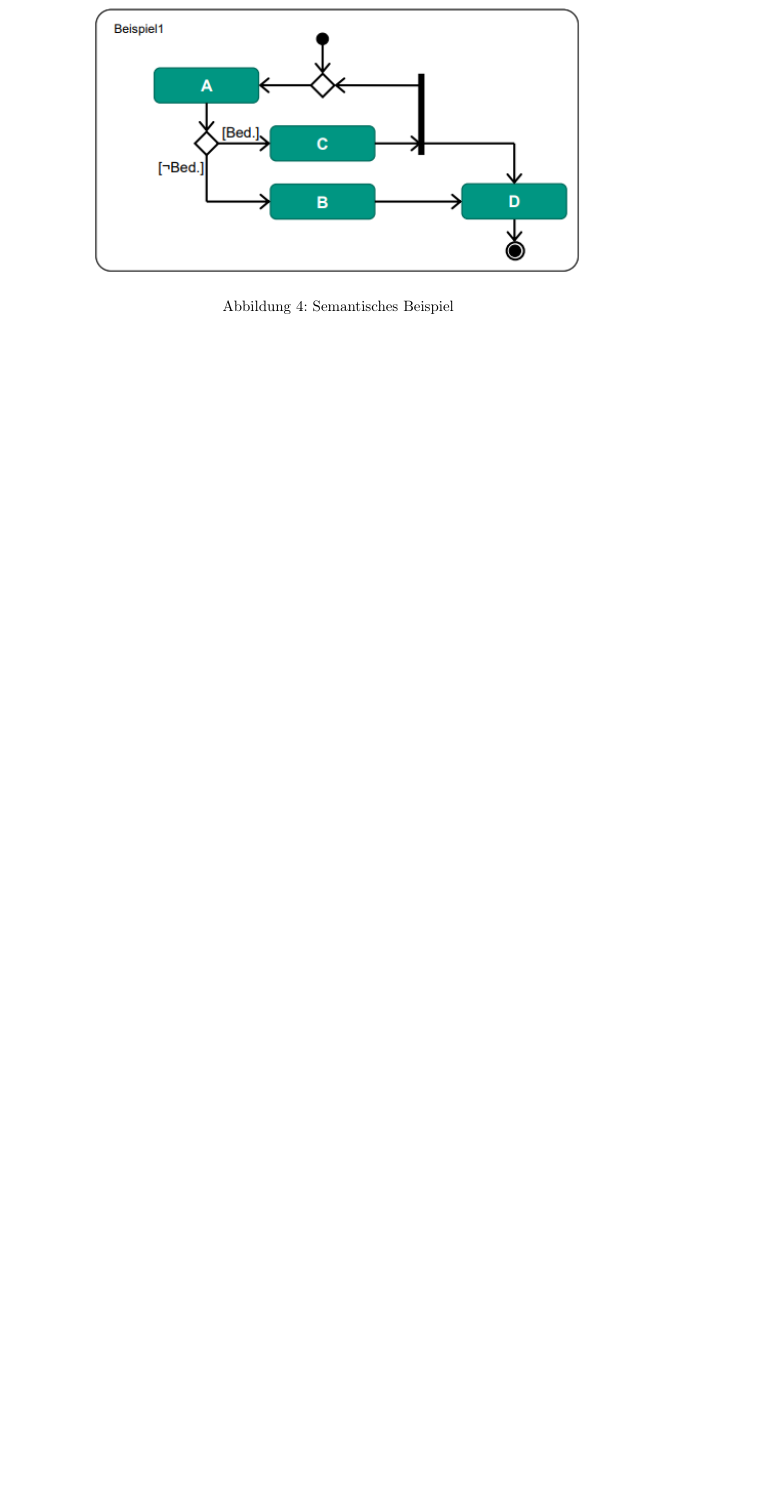
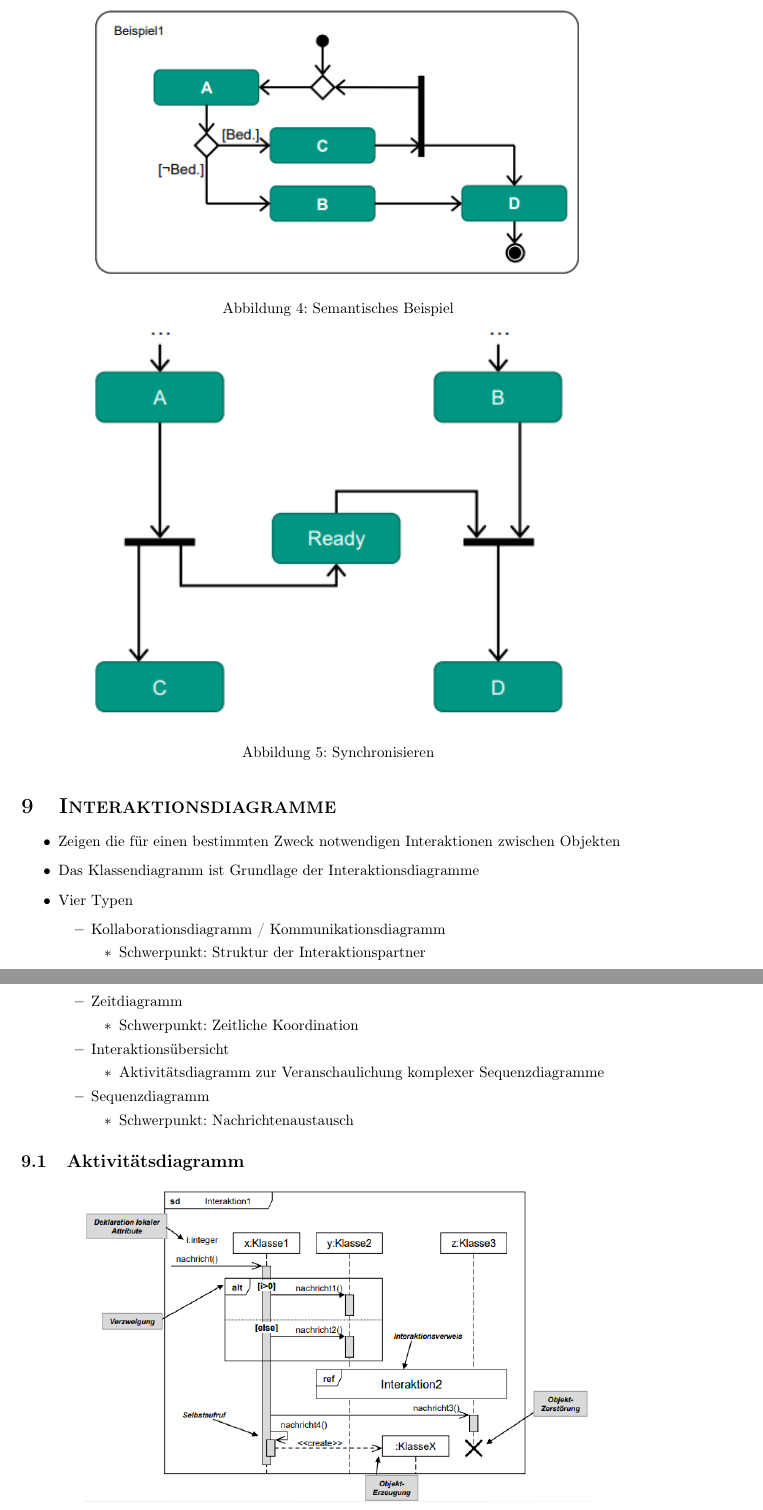
Before and after one commit to Shirkanesi/SWT1-Zusammenfassung, a LaTeX document (main.tex, which reads UML-Diagramme.tex): part of page 16 of 37 before the commit and two parts of pages 16 and 17 of 39 after it, the two joined at a grey line, cut so that both start at the same text, the shorter picture padded with empty space. Compiled offline with pdfLaTeX.

Commit message:
Updates from Overleaf

```diff
--- a/UML-Diagramme.tex
+++ b/UML-Diagramme.tex
@@ -24,3 +24,33 @@
 \fig{Beispiel Aktivitätsfalldiagramm}{./data/uml/Aktivitätsdiagramm.png}
 \fig{Elemente eines Aktivitätsdiagramms}{./data/uml/elemente.png}   %Eventuell richtig machen idk lol.
 \fig{Semantisches Beispiel}{./data/uml/aktivität_beispiel.png}
+\fig{Synchronisieren}{./data/uml/aktivität_sync.png}
+
+\section{Interaktionsdiagramme}
+
+\begin{itemize}
+    \item Zeigen die für einen bestimmten Zweck notwendigen Interaktionen zwischen Objekten
+    \item Das Klassendiagramm ist Grundlage der Interaktionsdiagramme
+    \item Vier Typen
+    \begin{itemize}
+        \item Kollaborationsdiagramm / Kommunikationsdiagramm
+        \begin{itemize}
+            \item Schwerpunkt: Struktur der Interaktionspartner
+        \end{itemize}
+        \item Zeitdiagramm
+        \begin{itemize}
+            \item Schwerpunkt: Zeitliche Koordination
+        \end{itemize}
+        \item Interaktionsübersicht
+        \begin{itemize}
+            \item Aktivitätsdiagramm zur Veranschaulichung komplexer Sequenzdiagramme
+        \end{itemize}
+        \item Sequenzdiagramm
+        \begin{itemize}
+            \item Schwerpunkt: Nachrichtenaustausch
+        \end{itemize}
+    \end{itemize}
+\end{itemize}
+
+\subsection{Aktivitätsdiagramm}
+\fig{Aktivitätsdiagramm: Beispiel}{./data/uml/sequenz.png}
--- a/main.tex
+++ b/main.tex
@@ -19,6 +19,9 @@
 
 \usepackage{imakeidx}
 \usepackage{hyperref}
+
+\usepackage{graphicx}
+\usepackage{tabularx}
 
 \makeindex[title=Definitionenübersicht, columns=2, intoc]
 %\usepackage{sourceserifpro}
```
Also changed, not shown: Entwurfsmuster.tex (+17 -1 lines), data/entwurfsmuster/variantenmuster/kompositum_1.png (added), data/entwurfsmuster/variantenmuster/kompositum_example.png (added), data/uml/aktivität_sync.png (added), data/uml/sequenz.png (added), UML-Diagramme.tex (15 more changed lines).
